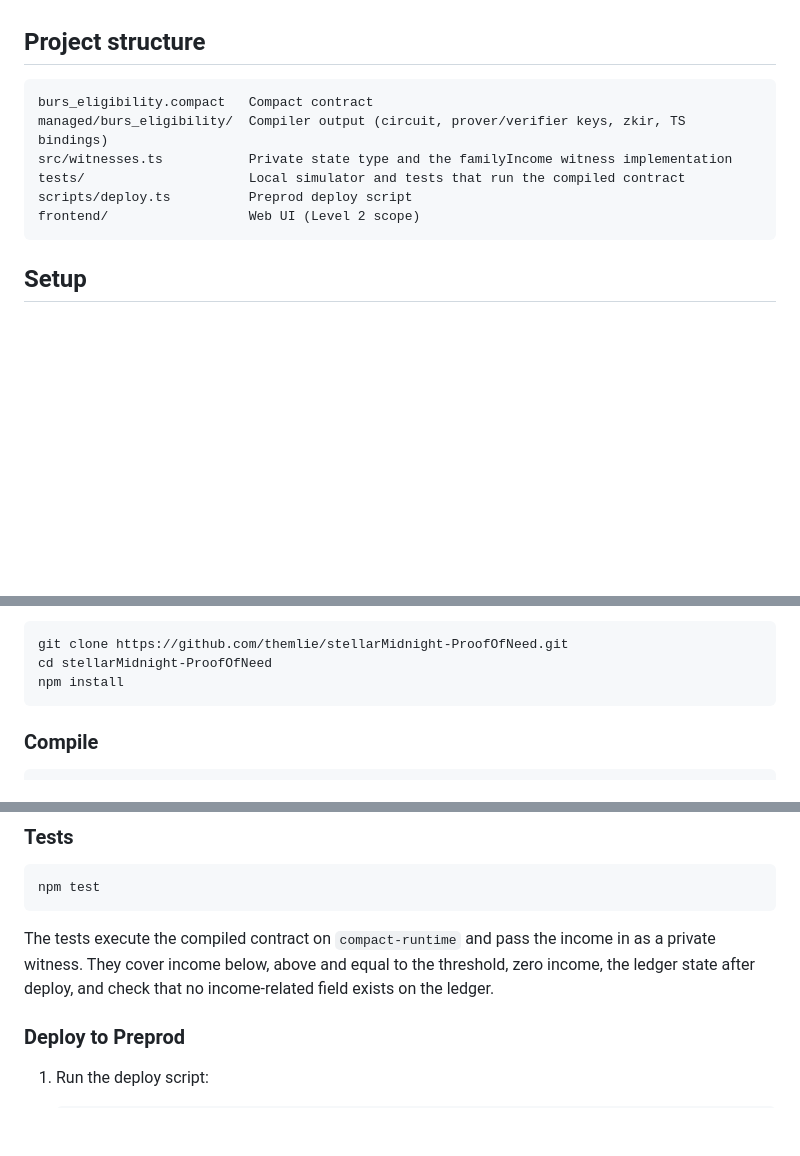
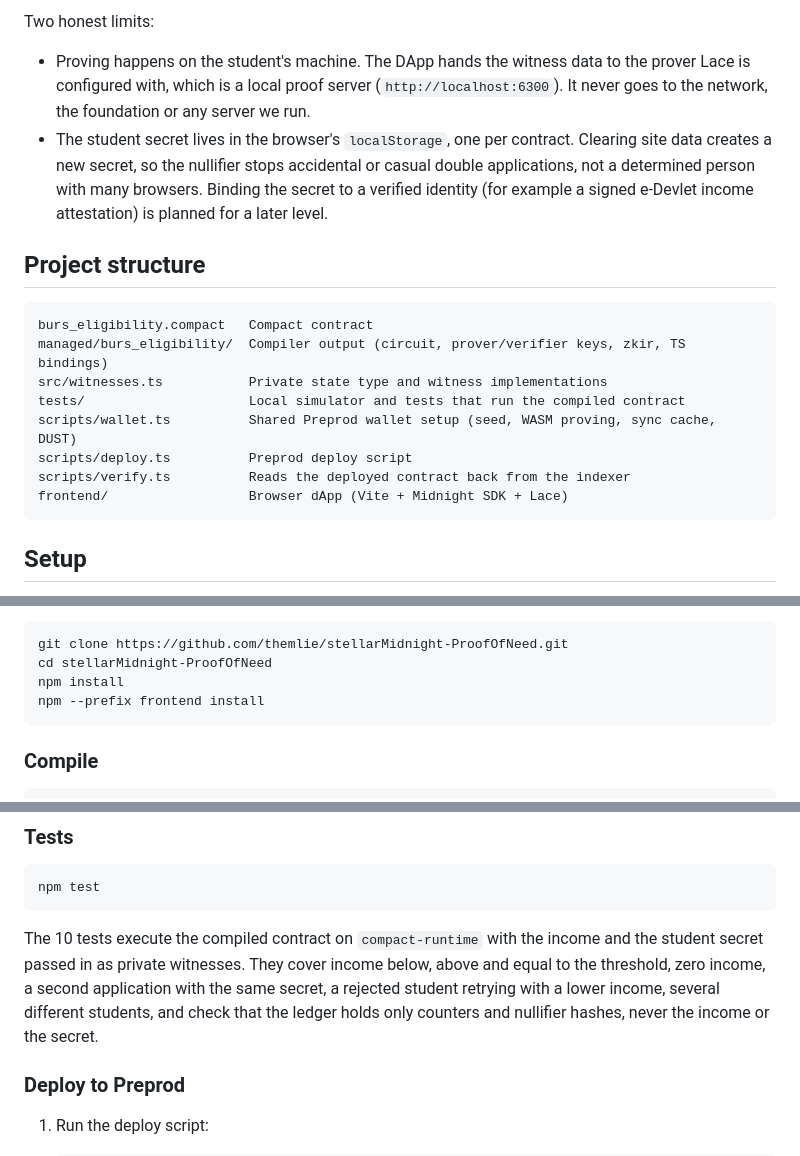
Before and after one commit to themlie/stellarMidnight-ProofOfNeed, a Markdown page: README.md, 3 parts joined by grey strips. Rendered like a GitHub page; blank space fills up the shorter version.

````diff
--- a/README.md
+++ b/README.md
@@ -36,13 +56,19 @@ Someone watching the chain can see the threshold, how many checks were made and
+Two honest limits:
+
+- Proving happens on the student's machine. The DApp hands the witness data to the prover Lace is configured with, which is a local proof server (`http://localhost:6300`). It never goes to the network, the foundation or any server we run.
+- The student secret lives in the browser's `localStorage`, one per contract. Clearing site data creates a new secret, so the nullifier stops accidental or casual double applications, not a determined person with many browsers. Binding the secret to a verified identity (for example a signed e-Devlet income attestation) is planned for a later level.
 
 ## Project structure
 
 ```
 burs_eligibility.compact   Compact contract
 managed/burs_eligibility/  Compiler output (circuit, prover/verifier keys, zkir, TS bindings)
-src/witnesses.ts           Private state type and the familyIncome witness implementation
+src/witnesses.ts           Private state type and witness implementations
 tests/                     Local simulator and tests that run the compiled contract
+scripts/wallet.ts          Shared Preprod wallet setup (seed, WASM proving, sync cache, DUST)
 scripts/deploy.ts          Preprod deploy script
-frontend/                  Web UI (Level 2 scope)
+scripts/verify.ts          Reads the deployed contract back from the indexer
+frontend/                  Browser dApp (Vite + Midnight SDK + Lace)
 ```
 
 ## Setup
@@ -65,6 +91,7 @@ Clone the repository and install dependencies:
 git clone https://github.com/themlie/stellarMidnight-ProofOfNeed.git
 cd stellarMidnight-ProofOfNeed
 npm install
+npm --prefix frontend install
 ```
 
 ### Compile
@@ -83,7 +110,7 @@ This runs `compact compile +0.31.1 burs_eligibility.compact managed/burs_eligibi
 npm test
 ```
 
-The tests execute the compiled contract on `compact-runtime` and pass the income in as a private witness. They cover income below, above and equal to the threshold, zero income, the ledger state after deploy, and check that no income-related field exists on the ledger.
+The 10 tests execute the compiled contract on `compact-runtime` with the income and the student secret passed in as private witnesses. They cover income below, above and equal to the threshold, zero income, a second application with the same secret, a rejected student retrying with a lower income, several different students, and check that the ledger holds only counters and nullifier hashes, never the income or the secret.
 
 ### Deploy to Preprod
 
````
Also changed, not shown: other parts of README.md (+59 -16 lines).
